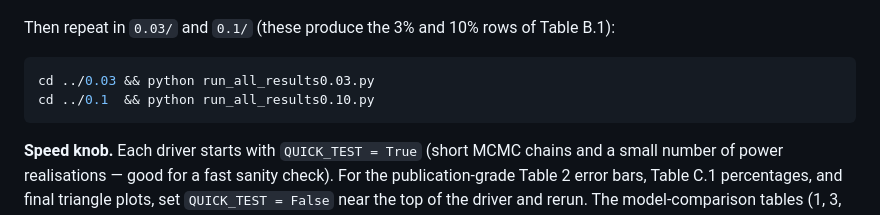
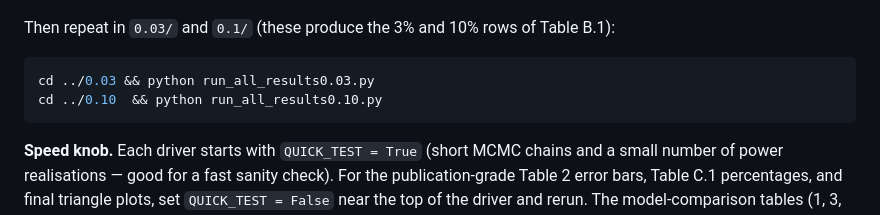
Before and after one commit to HUJIAN0000/sgl-sn-anisotropy, a Markdown page: README.md, the part around the change. GitHub-like rendering.

````diff
--- a/README.md
+++ b/README.md
@@ -114,7 +114,7 @@ Then repeat in `0.03/` and `0.1/` (these produce the 3% and 10% rows of Table B.
 
 ```bash
 cd ../0.03 && python run_all_results0.03.py
-cd ../0.1  && python run_all_results0.10.py
+cd ../0.10  && python run_all_results0.10.py
 ```
 
 **Speed knob.** Each driver starts with `QUICK_TEST = True` (short MCMC chains and a
````
